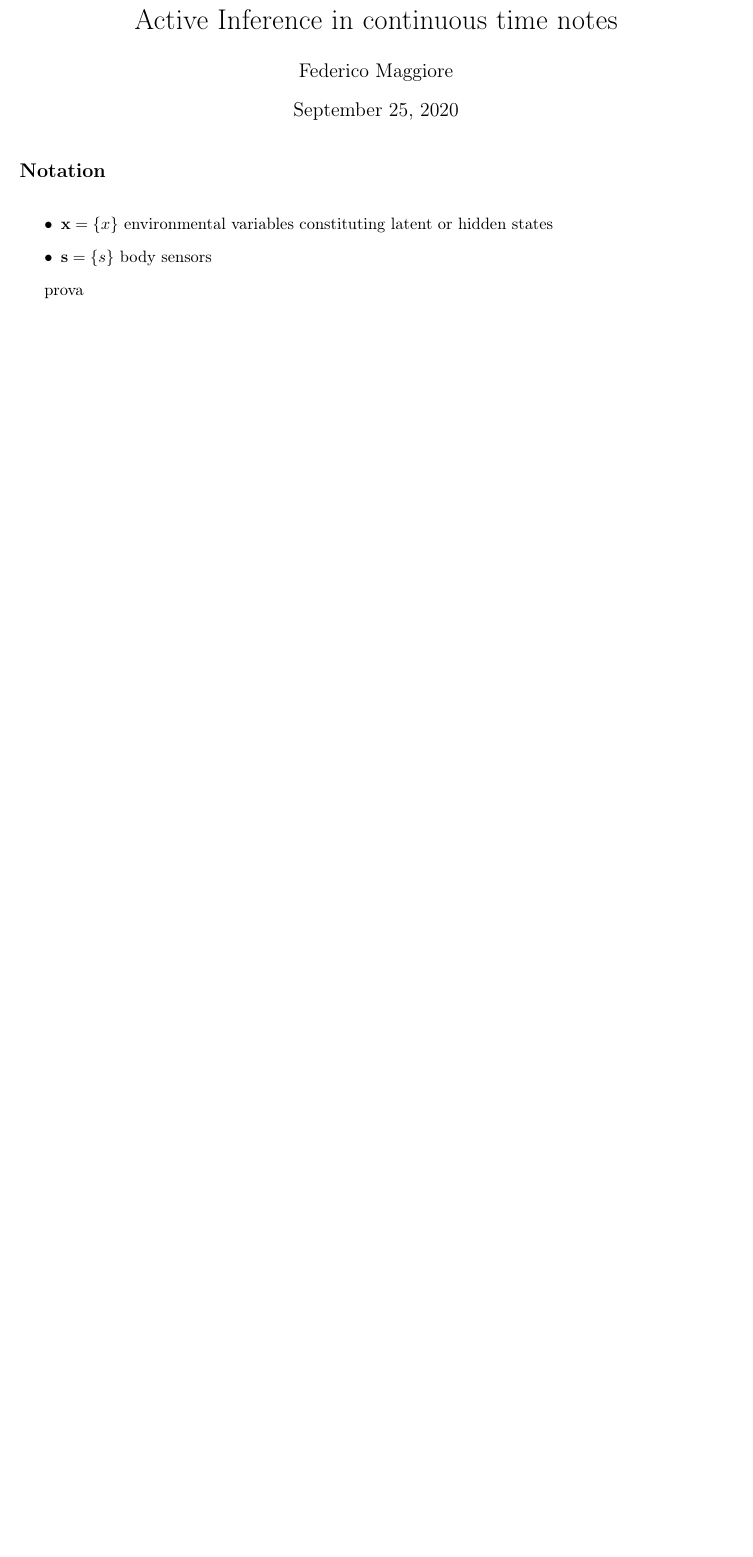
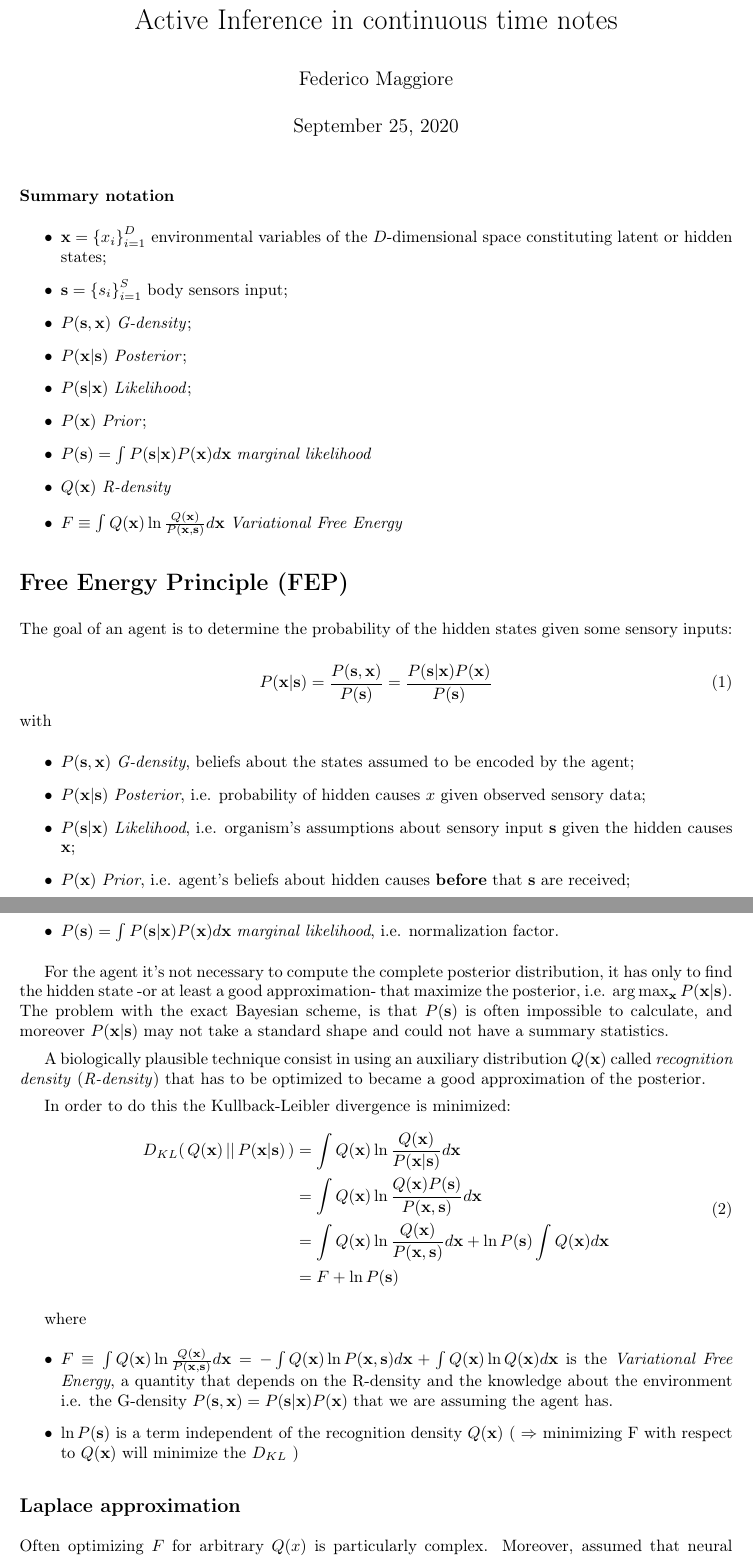
Before and after one commit to ft-major/Active-inference-in-continuous-time-step-by-step, a LaTeX document (Active inference in continuous time step by step.tex): part of the page before the commit and two parts of pages 1 and 2 of 3 after it, the two joined at a grey line, cut so that both start at the same text, the shorter picture padded with empty space. Compiled offline with pdfLaTeX.

Commit message:
changed name and added bibliography

```diff
--- a/Active inference in continuous time step by step.tex
+++ b/Active inference in continuous time step by step.tex
@@ -1,4 +1,4 @@
-\documentclass[a4paper]{article}
+\documentclass[a4paper, 10pt]{article}
 
 \usepackage[T1]{fontenc} % To choose the font encoding of the output text. You might need it if you are writing documents in a language other than English.
 
@@ -14,9 +14,9 @@
 \usepackage[sorting=nyt, style=authoryear]{biblatex} % Advanced bibliography handling. It is the package to use for writing a thesis. bibstyle=authortitle, backend=biber
 \addbibresource{activeinference.bib} % File from which take the bibliography
 
+\usepackage{amsmath,amsfonts,amsthm,bm} % Math packages
 
-
-
+\setlength{\parskip}{0.5em}
 
 
 \title{Active Inference in continuous time notes}
@@ -27,9 +27,73 @@
 
 \maketitle
 
-\paragraph{\large\textbf{Notation\\}}
+\paragraph{\textbf{Summary notation}}
 \begin{itemize}
 
-\item $\mathbf x = \lbrace{ x \rbrace}$ environmental variables constituting latent or hidden states
+\item $\mathbf x = \lbrace{ x_i \rbrace}_{i=1}^{D}$ environmental variables of the $D$-dimensional space constituting latent or hidden states;
 
-\item $\mathbf{s} = \lbrace{ s \rbrace}$ body sensors
+\item $\mathbf{s} = \lbrace{ s_i \rbrace}_{i=1}^{S}$ body sensors input;
+
+\item $P(\mathbf{s},\mathbf{x})$ \emph{G-density};
+
+\item $P(\mathbf{x}|\mathbf{s})$ \emph{Posterior};
+
+\item $P(\mathbf{s}|\mathbf{x})$ \emph{Likelihood};
+
+\item $P(\mathbf x)$ \emph{Prior};
+
+\item $P(\mathbf s)=\int P(\mathbf s|\mathbf x)P(\mathbf x) d\mathbf x $ \emph{marginal likelihood}
+
+\item $Q(\mathbf x)$ \emph{R-density}
+
+\item $F \equiv \int Q(\mathbf x) \ln \frac{Q(\mathbf x)}{P(\mathbf x,\mathbf s)}d\mathbf x $ \emph{Variational Free Energy}
+
+\end{itemize}
+
+\section*{Free Energy Principle (FEP)}
+The goal of an agent is to determine the probability of the hidden states given some sensory inputs:
+
+\begin{equation}
+P(\mathbf{x}|\mathbf{s}) = \frac{P(\mathbf{s},\mathbf{x})}{P(\mathbf{s})} = \frac{P(\mathbf{s}|\mathbf{x})P(\mathbf{x})}{P(\mathbf{s})}
+\end{equation}
+with
+\begin{itemize}
+
+\item $P(\mathbf{s},\mathbf{x})$ \emph{G-density}, beliefs about the states assumed to be encoded by the agent;
+
+\item $P(\mathbf{x}|\mathbf{s})$ \emph{Posterior}, i.e. probability of hidden causes $x$ given observed sensory data;
+
+\item $P(\mathbf{s}|\mathbf{x})$ \emph{Likelihood}, i.e. organism's assumptions about sensory input $\mathbf{s}$ given the hidden causes $\mathbf{x}$;
+
+\item $P(\mathbf x)$ \emph{Prior}, i.e. agent's beliefs about hidden causes \textbf{before} that $\mathbf s$ are received;
+
+\item $P(\mathbf s)=\int P(\mathbf s|\mathbf x)P(\mathbf x) d\mathbf x $ \emph{marginal likelihood}, i.e. normalization factor.
+
+\end{itemize}
+
+For the agent it's not necessary to compute the complete posterior distribution, it has only to find the hidden state -or at least a good approximation- that maximize the posterior, i.e. $\arg \max_{\mathbf{x}} P(\mathbf x|\mathbf s)$.
+The problem with the exact Bayesian scheme, is that $P(\mathbf s)$ is often impossible to calculate, and moreover $P(\mathbf x|\mathbf s)$ may not take a standard shape and could not have a summary statistics.
+
+A biologically plausible technique consist in using an auxiliary distribution $Q(\mathbf x)$ called \emph{recognition density} (\emph{R-density}) that has to be optimized to became a good approximation of the posterior.
+
+In order to do this the Kullback-Leibler  divergence is minimized:
+\begin{equation}
+\begin{split}
+D_{KL} (\, Q(\mathbf x)\, ||\, P(\mathbf x|\mathbf s)\, ) & = \int Q(\mathbf x) \ln \frac{Q(\mathbf x)}{P(\mathbf x|\mathbf s)} d\mathbf x \\
+                                  & = \int Q(\mathbf x) \ln \frac{Q(\mathbf x)P(\mathbf s)}{P(\mathbf x,\mathbf s)} d\mathbf x \\
+                                  & = \int Q(\mathbf x) \ln \frac{Q(\mathbf x)}{P(\mathbf x,\mathbf s)} d\mathbf x + \ln P(\mathbf s) \int Q(\mathbf x) d\mathbf x \\
+                                  & = F + \ln P(\mathbf s)
+\end{split}
+\end{equation}
+
+where
+\begin{itemize}
+
+\item $F \equiv \int Q(\mathbf x) \ln \frac{Q(\mathbf x)}{P(\mathbf x,\mathbf s)}d\mathbf x = - \int Q(\mathbf x) \ln P(\mathbf x,\mathbf s) d\mathbf x + \int Q(\mathbf x) \ln Q(\mathbf x) d\mathbf x $ is the \emph{Variational Free Energy}, a quantity that depends on the R-density and the knowledge about the environment i.e. the G-density $P(\mathbf s, \mathbf x) = P(\mathbf s|\mathbf x)P(\mathbf x)$ that we are assuming the agent has.
+\item $\ln P(\mathbf s)$ is a term independent of the recognition density $Q(\mathbf x)$ ( $\Rightarrow$ minimizing F with respect to $Q(\mathbf x)$ will minimize the $D_{KL}$ )
+
+\end{itemize}
+
+\subsection*{Laplace approximation}
+
+Often optimizing $F$ for arbitrary $Q(x)$ is particularly complex. Moreover, assumed that neural activity parametrise sufficient statistic, a common approximation is to assume that
@@ -36,9 +132,7 @@
 
 
 
-\end{itemize}
 
 
 
-prova
 \end{document}
```
Also changed, not shown: Active inference in continuous time step by step.pdf, Active inference in continuous time step by step.tex (32 more changed lines).
